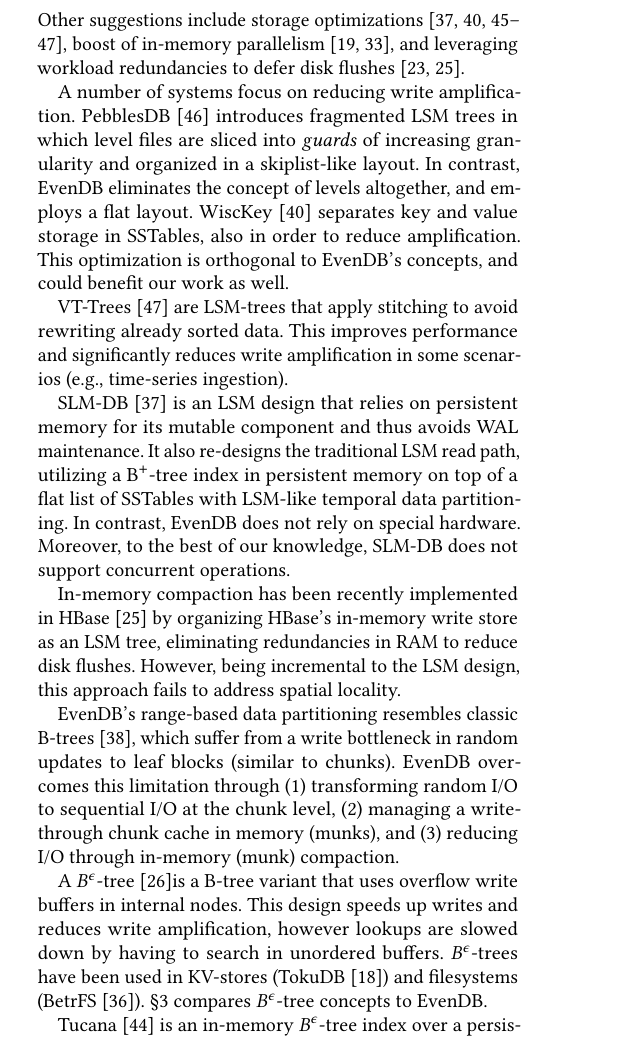
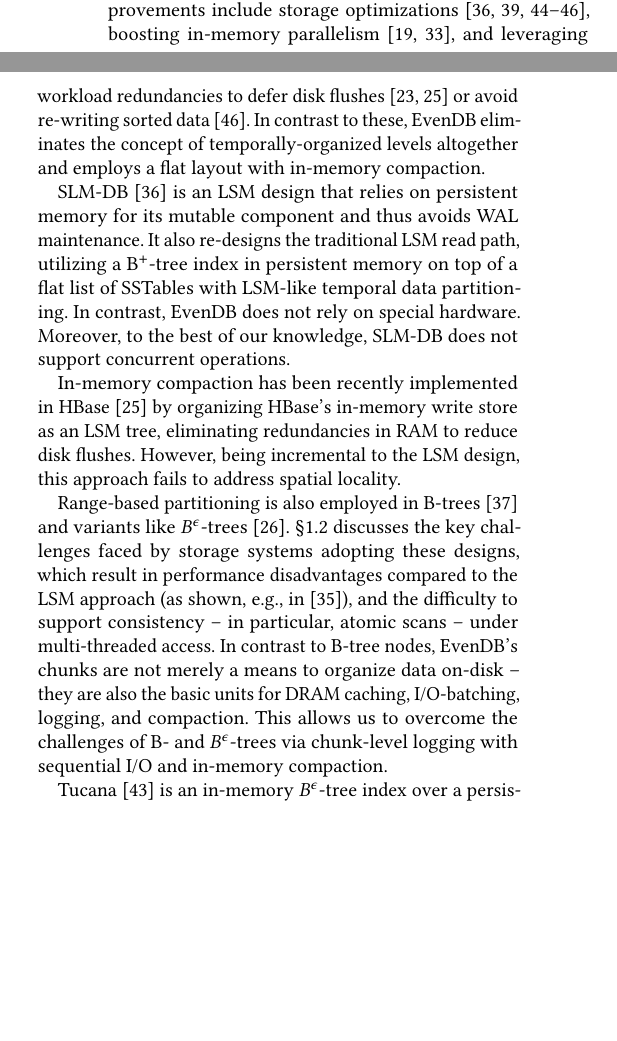
Before and after one commit to Eshcar/PiWi, a LaTeX paper (EuroSys2020/EvenDB.tex, which reads EuroSys2020/related.tex): part of one column of page 12 of 15 before the commit and two parts of the columns of page 12 of 15 after it, the two joined at a grey line, cut so that both start at the same text, the shorter picture padded with empty space. Compiled offline with pdfLaTeX.

Commit message:
related work

```diff
--- a/EuroSys2020/related.tex
+++ b/EuroSys2020/related.tex
@@ -7,10 +7,15 @@
 
 Due to LSM's design popularity, much effort has been invested into working around its bottlenecks.
 A variety of compaction strategies has been implemented in production systems~\cite{CallaghanCompaction,
-ScyllaCompaction} and research prototypes~\cite{triad, PebblesDB, vttrees, slmdb}. Other suggestions include storage
-optimizations~\cite{WiscKey, PebblesDB, vttrees, slmdb,Papagiannis:2018:EMK:3267809.3267824}, boost of in-memory parallelism~\cite{scylladb, clsm2015}, and leveraging
- workload redundancies to defer disk flushes~\cite{triad, accordion}.
+ScyllaCompaction} and research prototypes~\cite{triad, PebblesDB, vttrees, slmdb}.  Improvements
+ include storage
+optimizations~\cite{WiscKey, PebblesDB, vttrees, slmdb,Papagiannis:2018:EMK:3267809.3267824},
+boosting  in-memory parallelism~\cite{scylladb, clsm2015}, and leveraging
+ workload redundancies to defer disk flushes~\cite{triad, accordion} or avoid re-writing sorted data~\cite{vttrees}.
+In contrast to these, \sys\/ eliminates the concept of temporally-organized levels altogether
+and employs a flat  layout with in-memory compaction.
 
+\remove{
 A number of systems focus on reducing write amplification.
 PebblesDB~\cite{PebblesDB} introduces fragmented LSM trees in which level files are
 sliced into {\em guards\/} of increasing granularity and organized in a skiplist-like layout.
@@ -19,9 +24,9 @@
 and employs a flat  layout. WiscKey~\cite{WiscKey} separates key and value storage
 in SSTables, also in order to reduce amplification. This optimization is orthogonal to \sys's concepts,
 and could benefit our work as well.
-
-VT-Trees~\cite{vttrees} are LSM-trees that apply stitching to avoid rewriting already sorted data. This improves performance and significantly reduces write amplification
-in some scenarios (e.g., time-series ingestion).
+%
+VT-Trees~\cite{vttrees} apply stitching to avoid rewriting already sorted data. This improves performance and significantly reduces write amplification in some scenarios (e.g., time-series ingestion).
+}
 
 SLM-DB~\cite{slmdb} is an LSM design that relies on persistent memory for its mutable component and thus avoids WAL maintenance. It also re-designs the traditional LSM read path, utilizing a
  B$^+$-tree index in persistent memory on top of a flat list of SSTables with LSM-like temporal data partitioning. In contrast, EvenDB does not rely on special hardware.
@@ -32,15 +37,24 @@
 in RAM to reduce disk flushes. However, being incremental to the LSM design,
 this approach fails to address spatial locality.
 
-\sys's range-based data partitioning
- resembles classic B-trees~\cite{Knuth:1998:ACP:280635}, which suffer from a write bottleneck in random updates to
-leaf blocks (similar to chunks). \sys\/ overcomes this limitation through (1) transforming random I/O to sequential I/O at the chunk level,
+Range-based  partitioning is also employed in  B-trees~\cite{Knuth:1998:ACP:280635} and variants like $B^{\epsilon}$-trees~\cite{Brodal:2003:LBE:644108.644201}.
+ \cref{ssec:B-tree-compare} discusses the key challenges faced by storage systems adopting these designs, which
+ result in performance disadvantages compared to the LSM approach  (as shown, e.g., in~\cite{toku-rocks-inno}),
+ and the difficulty to support consistency  -- in particular, atomic scans --   under multi-threaded access.
+ In contrast to B-tree nodes, \sys's chunks are not merely  a means to organize data on-disk -- they
+are also the basic units for DRAM caching, I/O-batching, logging, and compaction.
+This allows us to overcome the challenges of B- and $B^{\epsilon}$-trees via chunk-level logging with sequential I/O and
+in-memory compaction.
+
+ \remove{
+ , which suffer from a write bottleneck in random updates to
+leaf blocks. \sys\/ overcomes this limitation through (1) transforming random I/O to sequential I/O at the chunk level,
 (2) managing a write-through chunk cache in memory (munks), and (3) reducing I/O  through in-memory (munk) compaction.
 
-A $B^{\epsilon}$-tree ~\cite{Brodal:2003:LBE:644108.644201}is a B-tree variant that uses overflow write buffers in internal nodes.
+A $B^{\epsilon}$-tree~\cite{Brodal:2003:LBE:644108.644201} is a B-tree variant that uses overflow write buffers in internal nodes.
 This design speeds up writes and reduces write amplification, however lookups are slowed down by having to search in unordered
 buffers. $B^{\epsilon}$-trees have been used in KV-stores (TokuDB~\cite{TokuDB}) and filesystems (BetrFS~\cite{BetrFS}).
-~\cref{sec:design} compares $B^{\epsilon}$-tree concepts to \sys.
+}
 
 Tucana~\cite{tucana} is an in-memory $B^{\epsilon}$-tree index over a persistent log of KV-pairs. It applies multiple system
 optimizations to speed up I/O (all orthogonal to our work): block-device storage access, memory-mapped files, and copy-on-write
```
Also changed, not shown: EuroSys2020/eval.tex (+4 -4 lines), EuroSys2020/intro.tex (+2 -1 lines), EuroSys2020/related.tex (3 more changed lines).
